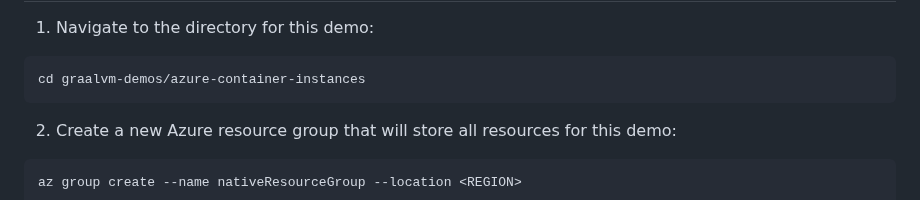
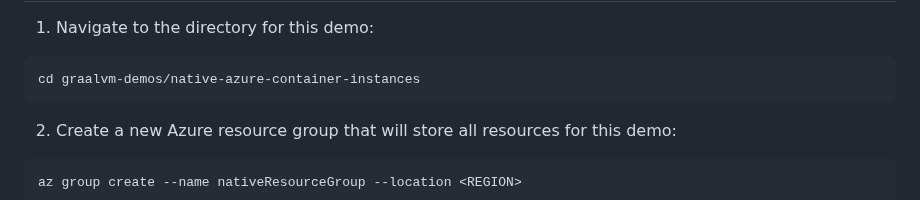
Before and after one commit to graalvm/graalvm-demos, a Markdown page: native-azure-container-instances/README.md, the part around the change. GitHub-like rendering.

````diff
--- a/native-azure-container-instances/README.md
+++ b/native-azure-container-instances/README.md
@@ -34,7 +34,7 @@ Deploy a Native Image Container on Azure Container Registry
 ----------------------
 1. Navigate to the directory for this demo:
 ```sh
-cd graalvm-demos/azure-container-instances
+cd graalvm-demos/native-azure-container-instances
 ```
 2. Create a new Azure resource group that will store all resources for this demo:
 ```sh
````
